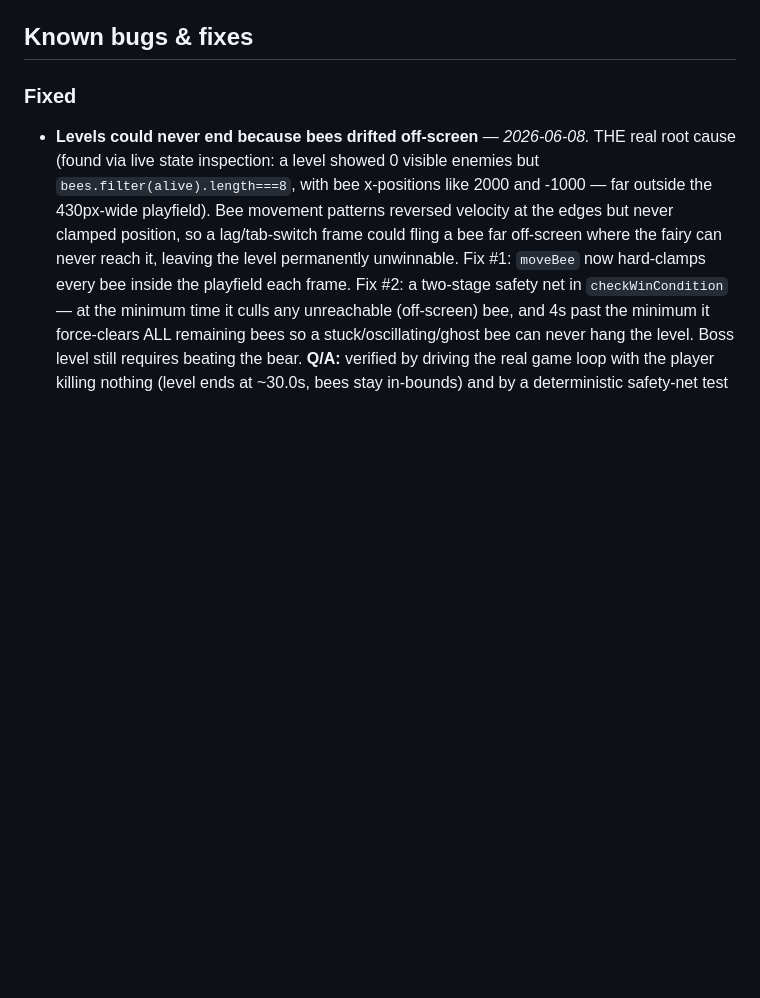
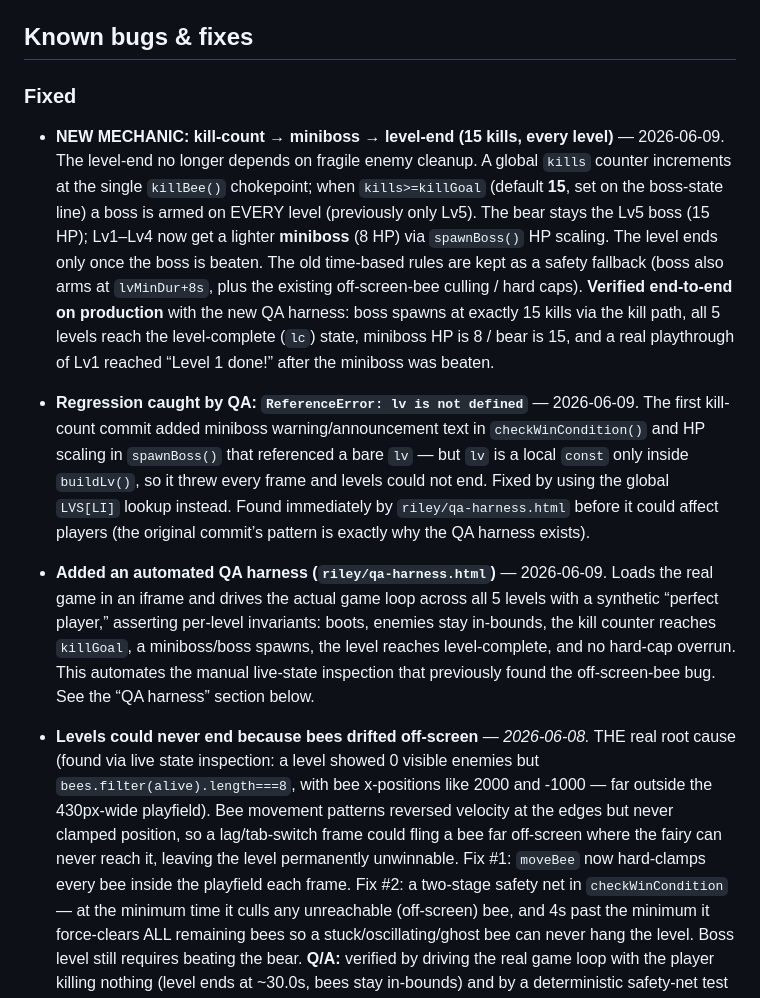
Before and after one commit to mstrouss-newco/croc-tot, a Markdown page: riley/README.md, the part around one of its changes. GitHub-like rendering; blank space fills up the shorter version.

```diff
--- a/riley/README.md
+++ b/riley/README.md
@@ -41,6 +41,9 @@ Edit the file directly on GitHub; per `DEV_NOTES.md`, the CodeMirror instance is
 ## Known bugs & fixes
 
 ### Fixed
+- **NEW MECHANIC: kill-count → miniboss → level-end (15 kills, every level)** — 2026-06-09. The level-end no longer depends on fragile enemy cleanup. A global `kills` counter increments at the single `killBee()` chokepoint; when `kills>=killGoal` (default **15**, set on the boss-state line) a boss is armed on EVERY level (previously only Lv5). The bear stays the Lv5 boss (15 HP); Lv1–Lv4 now get a lighter **miniboss** (8 HP) via `spawnBoss()` HP scaling. The level ends only once the boss is beaten. The old time-based rules are kept as a safety fallback (boss also arms at `lvMinDur+8s`, plus the existing off-screen-bee culling / hard caps). **Verified end-to-end on production** with the new QA harness: boss spawns at exactly 15 kills via the kill path, all 5 levels reach the level-complete (`lc`) state, miniboss HP is 8 / bear is 15, and a real playthrough of Lv1 reached “Level 1 done!” after the miniboss was beaten.
+- **Regression caught by QA: `ReferenceError: lv is not defined`** — 2026-06-09. The first kill-count commit added miniboss warning/announcement text in `checkWinCondition()` and HP scaling in `spawnBoss()` that referenced a bare `lv` — but `lv` is a local `const` only inside `buildLv()`, so it threw every frame and levels could not end. Fixed by using the global `LVS[LI]` lookup instead. Found immediately by `riley/qa-harness.html` before it could affect players (the original commit’s pattern is exactly why the QA harness exists).
+- **Added an automated QA harness (`riley/qa-harness.html`)** — 2026-06-09. Loads the real game in an iframe and drives the actual game loop across all 5 levels with a synthetic “perfect player,” asserting per-level invariants: boots, enemies stay in-bounds, the kill counter reaches `killGoal`, a miniboss/boss spawns, the level reaches level-complete, and no hard-cap overrun. This automates the manual live-state inspection that previously found the off-screen-bee bug. See the “QA harness” section below.
 - **Levels could never end because bees drifted off-screen** — *2026-06-08.* THE real root cause (found via live state inspection: a level showed 0 visible enemies but `bees.filter(alive).length===8`, with bee x-positions like 2000 and -1000 — far outside the 430px-wide playfield). Bee movement patterns reversed velocity at the edges but never clamped position, so a lag/tab-switch frame could fling a bee far off-screen where the fairy can never reach it, leaving the level permanently unwinnable. Fix #1: `moveBee` now hard-clamps every bee inside the playfield each frame. Fix #2: a two-stage safety net in `checkWinCondition` — at the minimum time it culls any unreachable (off-screen) bee, and 4s past the minimum it force-clears ALL remaining bees so a stuck/oscillating/ghost bee can never hang the level. Boss level still requires beating the bear. **Q/A:** verified by driving the real game loop with the player killing nothing (level ends at ~30.0s, bees stay in-bounds) and by a deterministic safety-net test across all 5 levels (worst-case bee placement → every level reaches the level-complete state).
 - **Levels no longer run forever** — *2026-06-08.* The win condition required *all snakes* to be killed, but snakes are dodge-only obstacles the player never has to kill — so any surviving snake left the level stuck with no enemies and no way to end. Removed the snake-kill requirement: a level now finishes once the minimum duration is reached, all bees are cleared, and the boss (if any) is beaten. Snakes remain as hazards to dodge.
 - **Hero is the fairy again; magnet effect is now a power-up only** — *2026-06-08.* Reverted the avatar from the horseshoe magnet back to the fairy sprite (winged, with wand + sparkle aura). The magnetic-pull halo (blue rings + glow) now appears **only while the magnet power-up is active** (`farmerOn`), not at all times.
```
Also changed, not shown: other parts of riley/README.md (+17 -1 lines).
